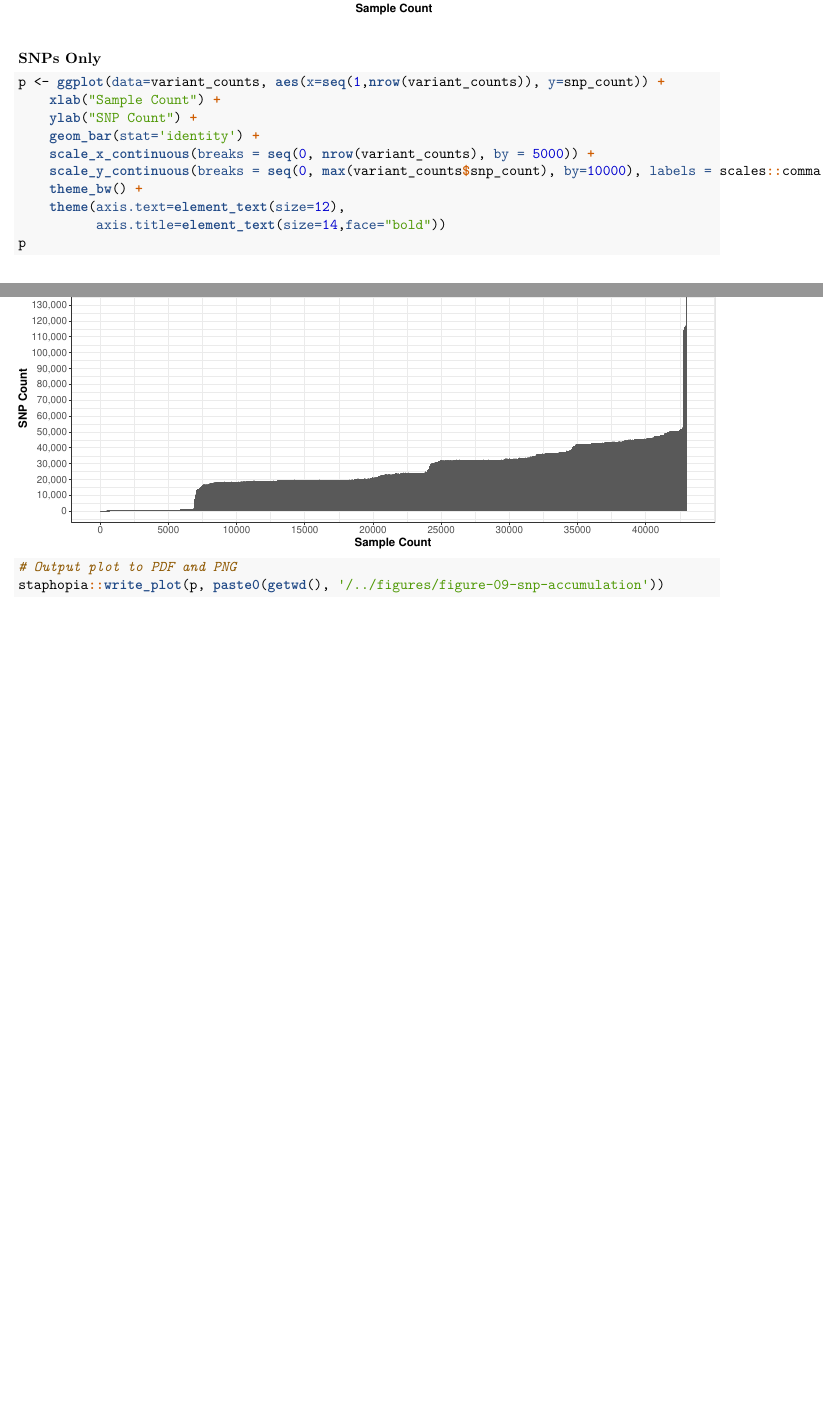
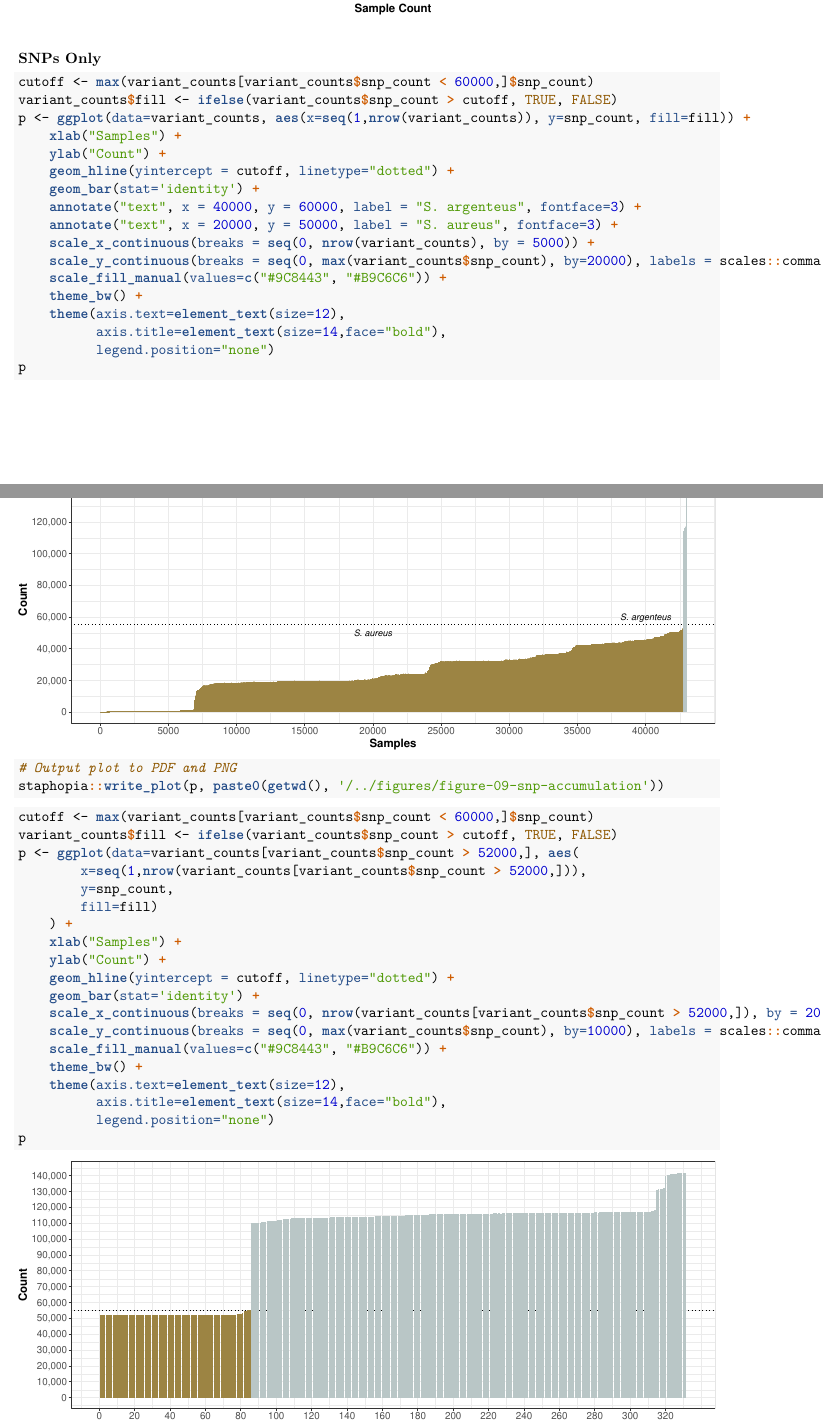
Before and after one commit to staphopia/staphopia-paper, an R Markdown document (analysis/06-non-redundant-dataset.Rmd): two parts of pages 2 and 3 of 3 before the commit and two parts of pages 2 and 3 of 4 after it, joined at a grey line, cut so that both start at the same text, the shorter picture padded with empty space. The pictures show the output file analysis/06-non-redundant-dataset.pdf that the author committed with the source.

Commit message:
added labels to figure 9

````diff
--- a/analysis/06-non-redundant-dataset.Rmd
+++ b/analysis/06-non-redundant-dataset.Rmd
@@ -60,18 +60,45 @@ p
 
 #### SNPs Only
 ```{r figure 9, fig.width=12, fig.asp=0.4}
-p <- ggplot(data=variant_counts, aes(x=seq(1,nrow(variant_counts)), y=snp_count)) +
-    xlab("Sample Count") +
-    ylab("SNP Count") +
+cutoff <- max(variant_counts[variant_counts$snp_count < 60000,]$snp_count)
+variant_counts$fill <- ifelse(variant_counts$snp_count > cutoff, TRUE, FALSE)
+p <- ggplot(data=variant_counts, aes(x=seq(1,nrow(variant_counts)), y=snp_count, fill=fill)) +
+    xlab("Samples") +
+    ylab("Count") +
+    geom_hline(yintercept = cutoff, linetype="dotted") +
     geom_bar(stat='identity') +
+    annotate("text", x = 40000, y = 60000, label = "S. argenteus", fontface=3) +
+    annotate("text", x = 20000, y = 50000, label = "S. aureus", fontface=3) +
     scale_x_continuous(breaks = seq(0, nrow(variant_counts), by = 5000)) +
-    scale_y_continuous(breaks = seq(0, max(variant_counts$snp_count), by=10000), labels = scales::comma) +
+    scale_y_continuous(breaks = seq(0, max(variant_counts$snp_count), by=20000), labels = scales::comma) +
+    scale_fill_manual(values=c("#9C8443", "#B9C6C6")) +
     theme_bw() +
     theme(axis.text=element_text(size=12),
-          axis.title=element_text(size=14,face="bold"))
+          axis.title=element_text(size=14,face="bold"),
+          legend.position="none")
 p
 
 # Output plot to PDF and PNG
 staphopia::write_plot(p, paste0(getwd(), '/../figures/figure-09-snp-accumulation'))
 ```
 
+```{r fig.width=12, fig.asp=0.4}
+cutoff <- max(variant_counts[variant_counts$snp_count < 60000,]$snp_count)
+variant_counts$fill <- ifelse(variant_counts$snp_count > cutoff, TRUE, FALSE)
+p <- ggplot(data=variant_counts[variant_counts$snp_count > 52000,], aes(
+        x=seq(1,nrow(variant_counts[variant_counts$snp_count > 52000,])),
+        y=snp_count,
+        fill=fill)
+    ) +
+    xlab("Samples") +
+    ylab("Count") +
+    geom_hline(yintercept = cutoff, linetype="dotted") +
+    geom_bar(stat='identity') +
+    scale_x_continuous(breaks = seq(0, nrow(variant_counts[variant_counts$snp_count > 52000,]), by = 20)) +
+    scale_y_continuous(breaks = seq(0, max(variant_counts$snp_count), by=10000), labels = scales::comma) +
+    scale_fill_manual(values=c("#9C8443", "#B9C6C6")) +
+    theme_bw() +
+    theme(axis.text=element_text(size=12),
+          axis.title=element_text(size=14,face="bold"),
+          legend.position="none")
+p
````
Also changed, not shown: analysis/06-non-redundant-dataset.pdf, figures/figure-09-snp-accumulation.pdf, figures/figure-09-snp-accumulation.png, analysis/06-non-redundant-dataset.Rmd (6 more changed lines).
